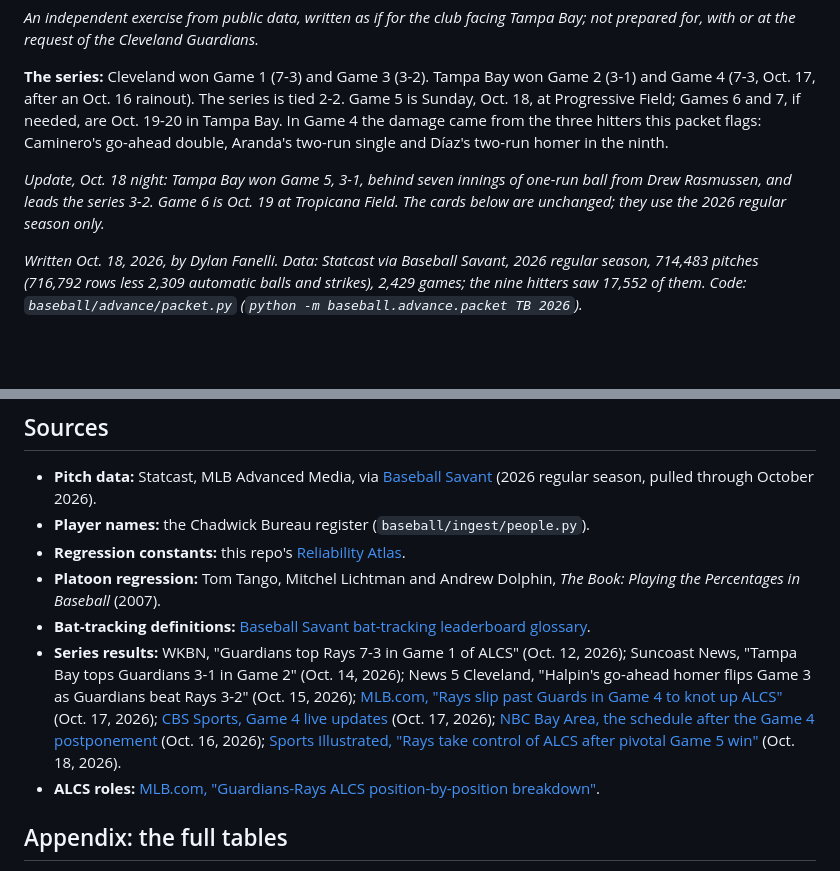
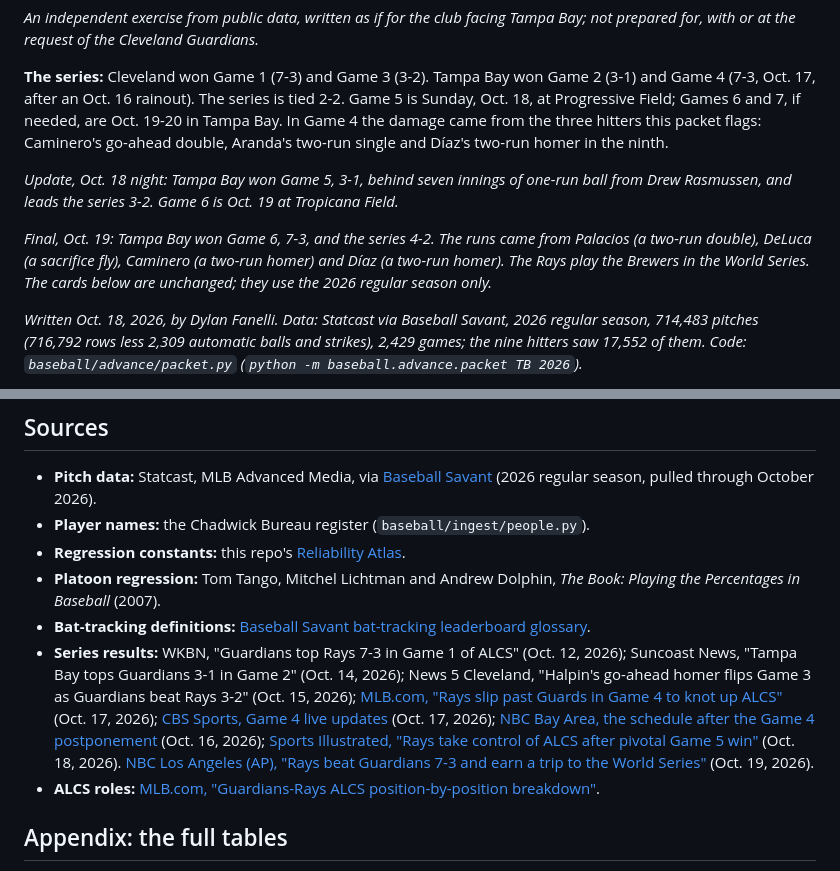
Before and after one commit to IForSureI/Dylan-Fanelli-Baseball-Analytics-Portfolio, a Markdown page: reports/2026-advance-packet-tb.md, 2 parts joined by grey strips. Rendered like a GitHub page; blank space fills up the shorter version.

Commit message:
Advance packet: final ALCS result

```diff
--- a/reports/2026-advance-packet-tb.md
+++ b/reports/2026-advance-packet-tb.md
@@ -6,7 +6,9 @@
 
 **The series:** Cleveland won Game 1 (7-3) and Game 3 (3-2). Tampa Bay won Game 2 (3-1) and Game 4 (7-3, Oct. 17, after an Oct. 16 rainout). The series is tied 2-2. Game 5 is Sunday, Oct. 18, at Progressive Field; Games 6 and 7, if needed, are Oct. 19-20 in Tampa Bay. In Game 4 the damage came from the three hitters this packet flags: Caminero's go-ahead double, Aranda's two-run single and Díaz's two-run homer in the ninth.
 
-*Update, Oct. 18 night: Tampa Bay won Game 5, 3-1, behind seven innings of one-run ball from Drew Rasmussen, and leads the series 3-2. Game 6 is Oct. 19 at Tropicana Field. The cards below are unchanged; they use the 2026 regular season only.*
+*Update, Oct. 18 night: Tampa Bay won Game 5, 3-1, behind seven innings of one-run ball from Drew Rasmussen, and leads the series 3-2. Game 6 is Oct. 19 at Tropicana Field.*
+
+*Final, Oct. 19: Tampa Bay won Game 6, 7-3, and the series 4-2. The runs came from Palacios (a two-run double), DeLuca (a sacrifice fly), Caminero (a two-run homer) and Díaz (a two-run homer). The Rays play the Brewers in the World Series. The cards below are unchanged; they use the 2026 regular season only.*
 
 *Written Oct. 18, 2026, by Dylan Fanelli. Data: Statcast via Baseball Savant, 2026 regular season, 714,483 pitches (716,792 rows less 2,309 automatic balls and strikes), 2,429 games; the nine hitters saw 17,552 of them. Code: `baseball/advance/packet.py` (`python -m baseball.advance.packet TB 2026`).*
 
@@ -270,7 +272,7 @@ Peak memory is about 1.2 GB (one season, 34 columns).
 - **Regression constants:** this repo's [Reliability Atlas](2026-reliability-atlas.md).
 - **Platoon regression:** Tom Tango, Mitchel Lichtman and Andrew Dolphin, *The Book: Playing the Percentages in Baseball* (2007).
 - **Bat-tracking definitions:** [Baseball Savant bat-tracking leaderboard glossary](https://baseballsavant.mlb.com/leaderboard/bat-tracking).
-- **Series results:** WKBN, "Guardians top Rays 7-3 in Game 1 of ALCS" (Oct. 12, 2026); Suncoast News, "Tampa Bay tops Guardians 3-1 in Game 2" (Oct. 14, 2026); News 5 Cleveland, "Halpin's go-ahead homer flips Game 3 as Guardians beat Rays 3-2" (Oct. 15, 2026); [MLB.com, "Rays slip past Guards in Game 4 to knot up ALCS"](https://www.mlb.com/guardians/news/rays-win-alcs-game-4-2026) (Oct. 17, 2026); [CBS Sports, Game 4 live updates](https://www.cbssports.com/mlb/news/guardians-rays-live-updates-alcs-game-4/live/) (Oct. 17, 2026); [NBC Bay Area, the schedule after the Game 4 postponement](https://www.nbcbayarea.com/mlb/updated-guardians-rays-alcs-schedule/4160429/) (Oct. 16, 2026); [Sports Illustrated, "Rays take control of ALCS after pivotal Game 5 win"](https://www.si.com/fannation/mlb/fastball/news/drew-rasmussen-rays-take-control-alcs-game-5-win-michael3) (Oct. 18, 2026).
+- **Series results:** WKBN, "Guardians top Rays 7-3 in Game 1 of ALCS" (Oct. 12, 2026); Suncoast News, "Tampa Bay tops Guardians 3-1 in Game 2" (Oct. 14, 2026); News 5 Cleveland, "Halpin's go-ahead homer flips Game 3 as Guardians beat Rays 3-2" (Oct. 15, 2026); [MLB.com, "Rays slip past Guards in Game 4 to knot up ALCS"](https://www.mlb.com/guardians/news/rays-win-alcs-game-4-2026) (Oct. 17, 2026); [CBS Sports, Game 4 live updates](https://www.cbssports.com/mlb/news/guardians-rays-live-updates-alcs-game-4/live/) (Oct. 17, 2026); [NBC Bay Area, the schedule after the Game 4 postponement](https://www.nbcbayarea.com/mlb/updated-guardians-rays-alcs-schedule/4160429/) (Oct. 16, 2026); [Sports Illustrated, "Rays take control of ALCS after pivotal Game 5 win"](https://www.si.com/fannation/mlb/fastball/news/drew-rasmussen-rays-take-control-alcs-game-5-win-michael3) (Oct. 18, 2026). [NBC Los Angeles (AP), "Rays beat Guardians 7-3 and earn a trip to the World Series"](https://www.nbclosangeles.com/mlb/rays-guardians-game-6-score/3958300/) (Oct. 19, 2026).
 - **ALCS roles:** [MLB.com, "Guardians-Rays ALCS position-by-position breakdown"](https://www.mlb.com/news/guardians-rays-alcs-position-by-position-breakdown).
 
 ## Appendix: the full tables
```
